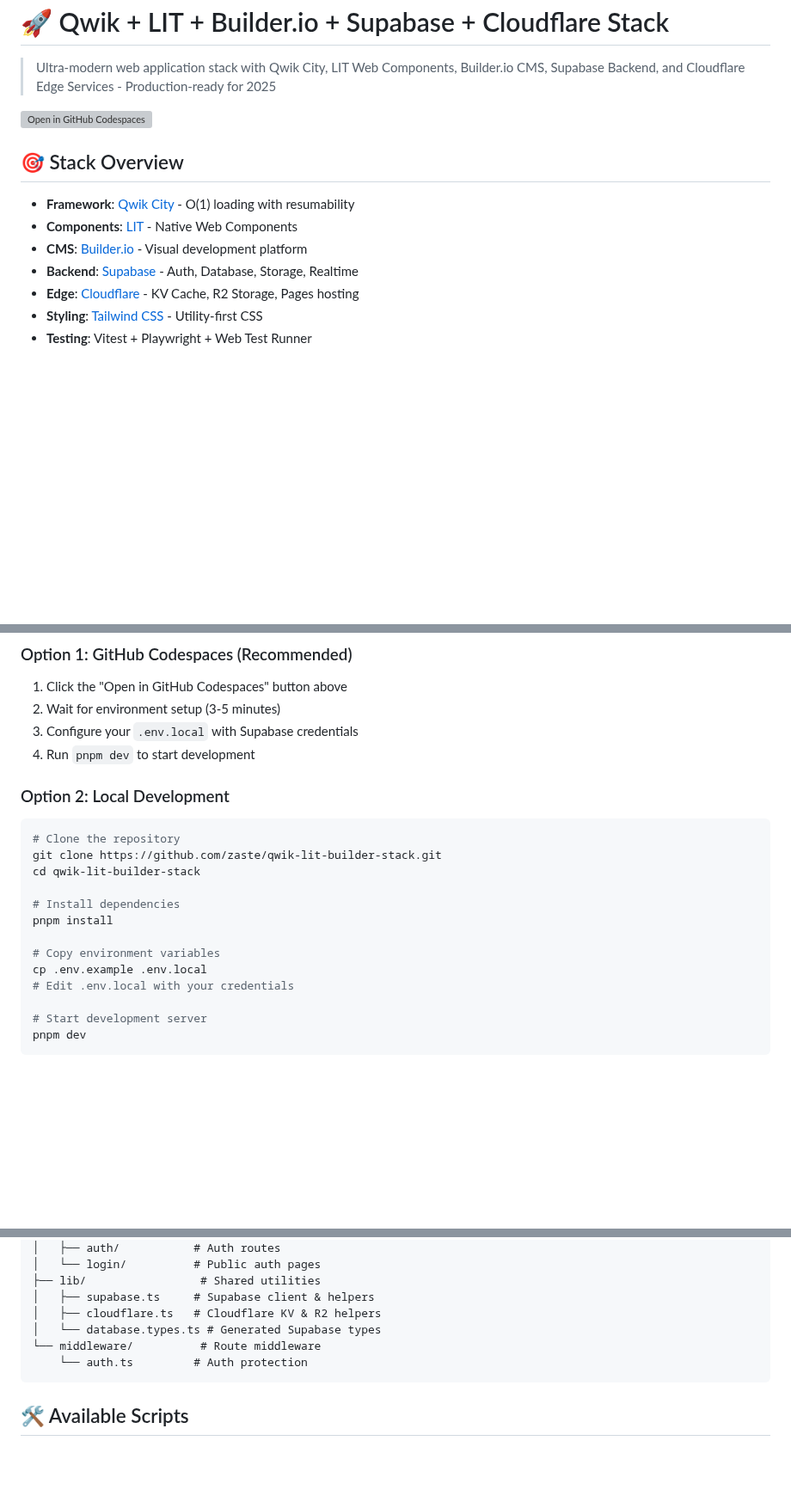
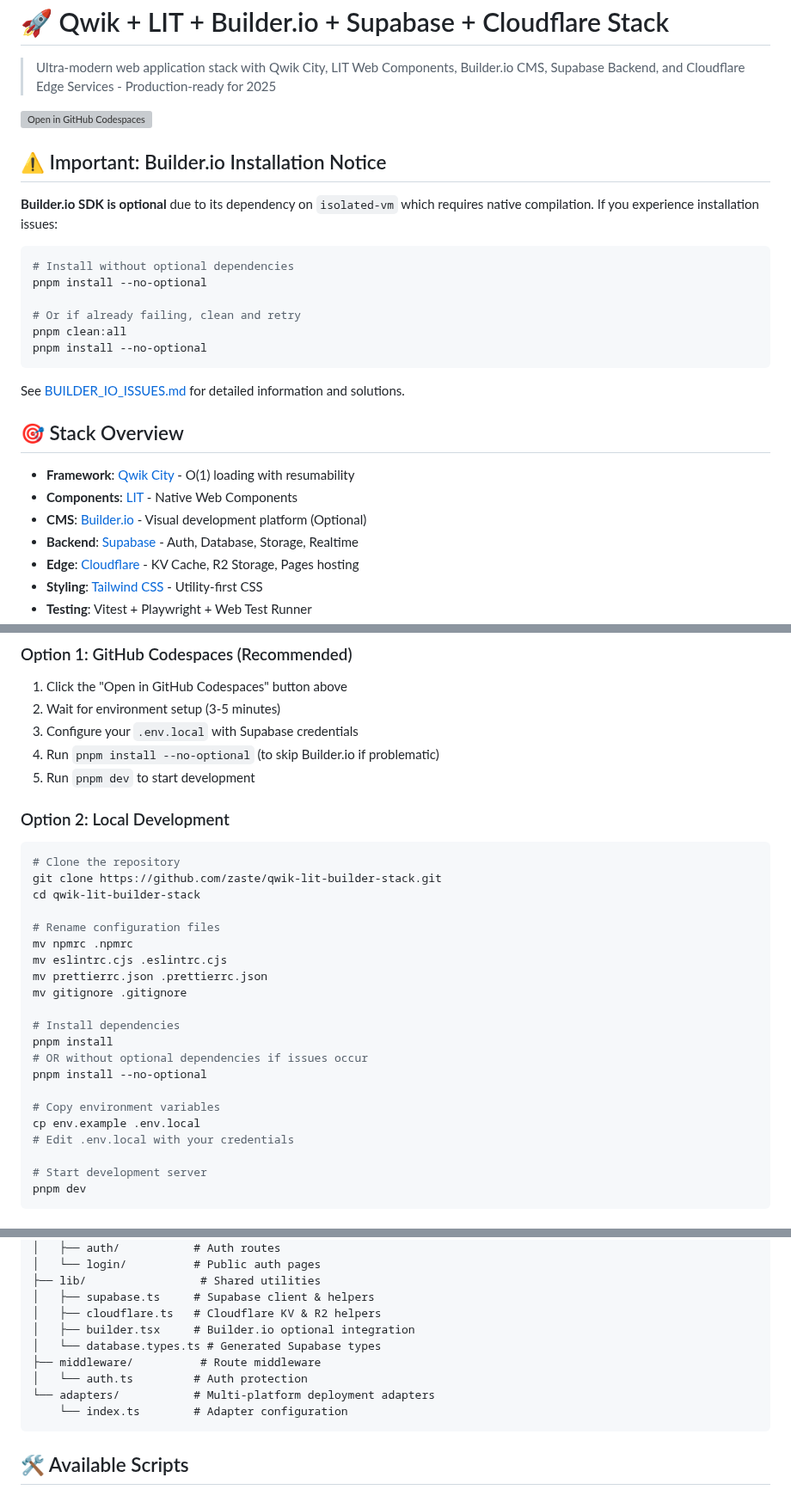
Before and after one commit to zaste/qwik-lit-builder-stack, a Markdown page: README.md, 3 parts joined by grey strips. Shown at 86% size. Rendered like a GitHub page; blank space fills up the shorter version; grey boxes are pictures that could not be loaded.

Commit message:
docs: Update README with Builder.io installation notice and file naming instructions

````diff
--- a/README.md
+++ b/README.md
@@ -4,11 +4,26 @@
 
 [![Open in GitHub Codespaces](https://github.com/codespaces/badge.svg)](https://codespaces.new/zaste/qwik-lit-builder-stack)
 
+## ⚠️ Important: Builder.io Installation Notice
+
+**Builder.io SDK is optional** due to its dependency on `isolated-vm` which requires native compilation. If you experience installation issues:
+
+```bash
+# Install without optional dependencies
+pnpm install --no-optional
+
+# Or if already failing, clean and retry
+pnpm clean:all
+pnpm install --no-optional
+```
+
+See [BUILDER_IO_ISSUES.md](./BUILDER_IO_ISSUES.md) for detailed information and solutions.
+
 ## 🎯 Stack Overview
 
 - **Framework**: [Qwik City](https://qwik.builder.io/) - O(1) loading with resumability
 - **Components**: [LIT](https://lit.dev/) - Native Web Components
-- **CMS**: [Builder.io](https://www.builder.io/) - Visual development platform
+- **CMS**: [Builder.io](https://www.builder.io/) - Visual development platform (Optional)
 - **Backend**: [Supabase](https://supabase.com/) - Auth, Database, Storage, Realtime
 - **Edge**: [Cloudflare](https://cloudflare.com/) - KV Cache, R2 Storage, Pages hosting
 - **Styling**: [Tailwind CSS](https://tailwindcss.com/) - Utility-first CSS
@@ -22,7 +37,8 @@
 1. Click the "Open in GitHub Codespaces" button above
 2. Wait for environment setup (3-5 minutes)
 3. Configure your `.env.local` with Supabase credentials
-4. Run `pnpm dev` to start development
+4. Run `pnpm install --no-optional` (to skip Builder.io if problematic)
+5. Run `pnpm dev` to start development
 
 ### Option 2: Local Development
 
@@ -31,11 +47,19 @@
 git clone https://github.com/zaste/qwik-lit-builder-stack.git
 cd qwik-lit-builder-stack
 
+# Rename configuration files
+mv npmrc .npmrc
+mv eslintrc.cjs .eslintrc.cjs
+mv prettierrc.json .prettierrc.json
+mv gitignore .gitignore
+
 # Install dependencies
 pnpm install
+# OR without optional dependencies if issues occur
+pnpm install --no-optional
 
 # Copy environment variables
-cp .env.example .env.local
+cp env.example .env.local
 # Edit .env.local with your credentials
 
 # Start development server
@@ -108,9 +136,12 @@ src/
 ├── lib/                 # Shared utilities
 │   ├── supabase.ts     # Supabase client & helpers
 │   ├── cloudflare.ts   # Cloudflare KV & R2 helpers
+│   ├── builder.tsx     # Builder.io optional integration
 │   └── database.types.ts # Generated Supabase types
-└── middleware/          # Route middleware
-    └── auth.ts         # Auth protection
+├── middleware/          # Route middleware
+│   └── auth.ts         # Auth protection
+└── adapters/           # Multi-platform deployment adapters
+    └── index.ts        # Adapter configuration
 ```
 
 ## 🛠️ Available Scripts
````
Also changed, not shown: other parts of README.md (+15 -3 lines).
